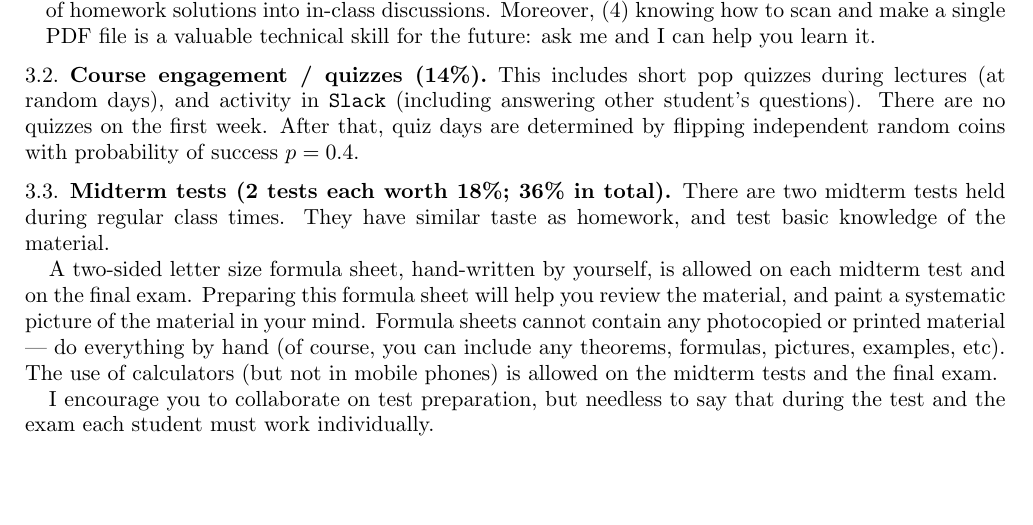
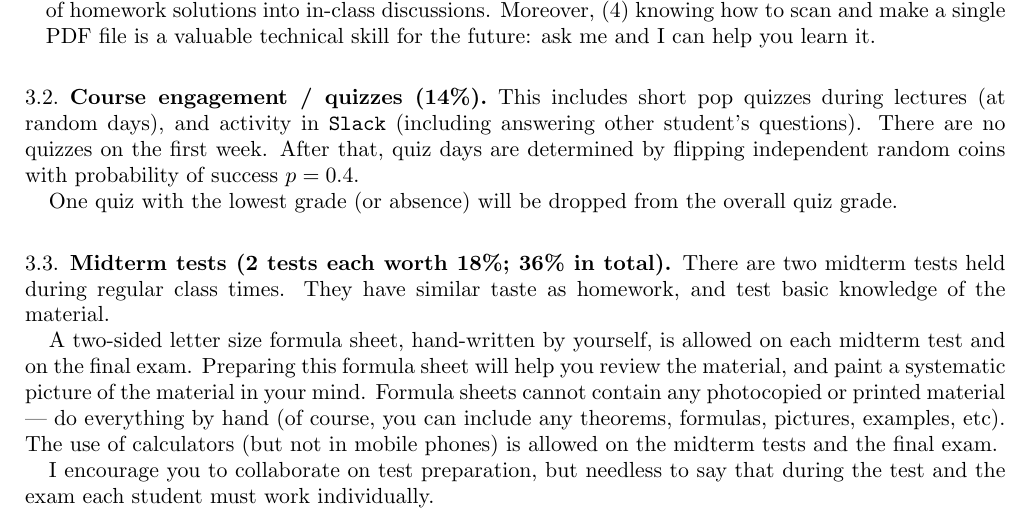
Before and after one commit to lenis2000/Syllabi, a LaTeX paper (Syllabus_3100_f18.tex): part of page 3 of 6 before the commit and part of page 3 of 7 after it, cut so that both start at the same text, the shorter picture padded with empty space. Compiled offline with pdfLaTeX.

Commit message:
add quiz drop statement

```diff
--- a/Syllabus_3100_f18.tex
+++ b/Syllabus_3100_f18.tex
@@ -262,6 +262,8 @@ There are no quizzes on the first week.
 After that,
 quiz days are determined by flipping independent random coins with
 probability of success $p=0.4$.
+
+One quiz with the lowest grade (or absence) will be dropped from the overall quiz grade.
 
 \subsection{Midterm tests (2 tests each worth 18\%; 36\% in total)}
 
```
Also changed, not shown: Syllabus_3100_f18.pdf.
